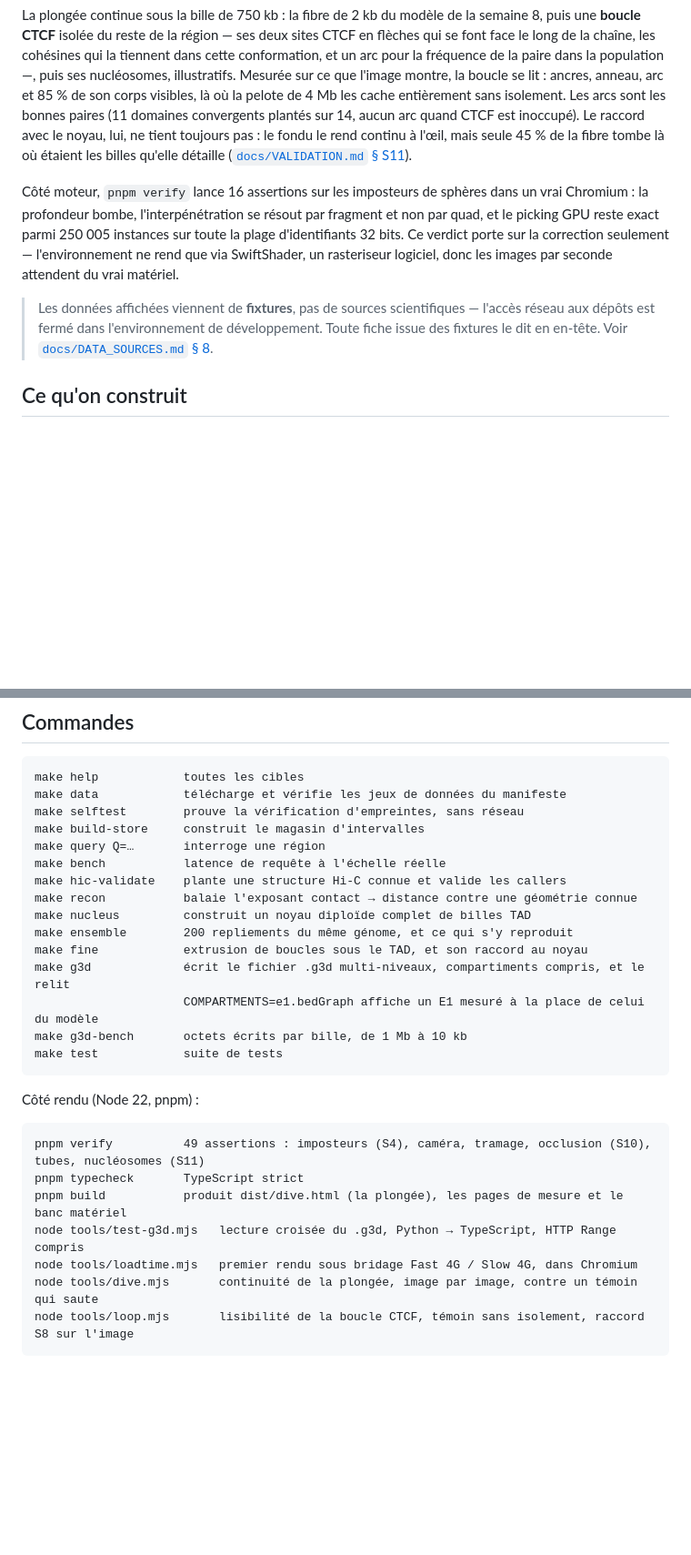
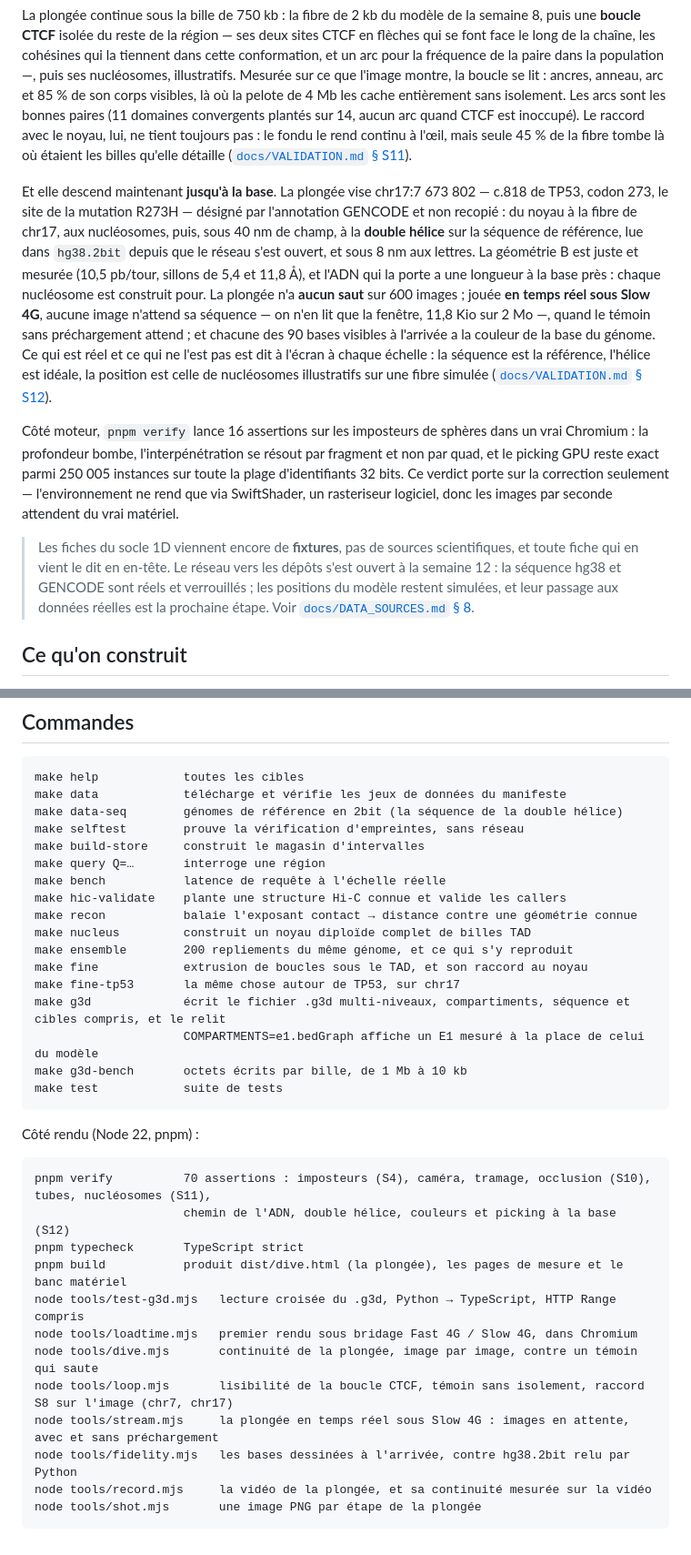
Before and after one commit to Woodz455/Geno, a Markdown page: README.md, 2 parts joined by grey strips. Shown at 91% size. Drawn GitHub-style; blank space fills up the shorter version.

Commit message:
ROADMAP et README : semaine 12 faite
Co-Authored-By: Claude Opus 5.5 <noreply@anthropic.com>
Claude-Session: https://claude.ai/code/session_01JKupJJPs1rrKWYWTVr6eTw

````diff
--- a/README.md
+++ b/README.md
@@ -127,15 +127,30 @@ où la pelote de 4 Mb les cache entièrement sans isolement. Les arcs sont les b
 noyau, lui, ne tient toujours pas : le fondu le rend continu à l'œil, mais seule 45 % de la
 fibre tombe là où étaient les billes qu'elle détaille ([`docs/VALIDATION.md` § S11](docs/VALIDATION.md)).
 
+Et elle descend maintenant **jusqu'à la base**. La plongée vise chr17:7 673 802 — c.818 de TP53,
+codon 273, le site de la mutation R273H — désigné par l'annotation GENCODE et non recopié : du
+noyau à la fibre de chr17, aux nucléosomes, puis, sous 40 nm de champ, à la **double hélice** sur
+la séquence de référence, lue dans `hg38.2bit` depuis que le réseau s'est ouvert, et sous 8 nm
+aux lettres. La géométrie B est juste et mesurée (10,5 pb/tour, sillons de 5,4 et 11,8 Å), et
+l'ADN qui la porte a une longueur à la base près : chaque nucléosome est construit pour.
+La plongée n'a **aucun saut** sur 600 images ; jouée **en temps réel sous Slow 4G**, aucune image
+n'attend sa séquence — on n'en lit que la fenêtre, 11,8 Kio sur 2 Mo —, quand le témoin sans
+préchargement attend ; et chacune des 90 bases visibles à l'arrivée a la couleur de la base du
+génome. Ce qui est réel et ce qui ne l'est pas est dit à l'écran à chaque échelle : la séquence
+est la référence, l'hélice est idéale, la position est celle de nucléosomes illustratifs sur une
+fibre simulée ([`docs/VALIDATION.md` § S12](docs/VALIDATION.md)).
+
 Côté moteur, `pnpm verify` lance 16 assertions sur les imposteurs de sphères dans un vrai
 Chromium : la profondeur bombe, l'interpénétration se résout par fragment et non par quad, et
 le picking GPU reste exact parmi 250 005 instances sur toute la plage d'identifiants 32 bits.
 Ce verdict porte sur la correction seulement — l'environnement ne rend que via SwiftShader,
 un rasteriseur logiciel, donc les images par seconde attendent du vrai matériel.
 
-> Les données affichées viennent de **fixtures**, pas de sources scientifiques — l'accès
-> réseau aux dépôts est fermé dans l'environnement de développement. Toute fiche issue des
-> fixtures le dit en en-tête. Voir [`docs/DATA_SOURCES.md` § 8](docs/DATA_SOURCES.md).
+> Les fiches du socle 1D viennent encore de **fixtures**, pas de sources scientifiques, et toute
+> fiche qui en vient le dit en en-tête. Le réseau vers les dépôts s'est ouvert à la semaine 12 :
+> la séquence hg38 et GENCODE sont réels et verrouillés ; les positions du modèle restent
+> simulées, et leur passage aux données réelles est la prochaine étape. Voir
+> [`docs/DATA_SOURCES.md` § 8](docs/DATA_SOURCES.md).
 
 ## Ce qu'on construit
 
@@ -185,6 +200,7 @@ TypeScript et Three.js/WebGL2 pour le moteur. `igv.js` et HiGlass pour les vues
 ```
 make help            toutes les cibles
 make data            télécharge et vérifie les jeux de données du manifeste
+make data-seq        génomes de référence en 2bit (la séquence de la double hélice)
 make selftest        prouve la vérification d'empreintes, sans réseau
 make build-store     construit le magasin d'intervalles
 make query Q=…       interroge une région
@@ -194,7 +210,8 @@ make recon           balaie l'exposant contact → distance contre une géométr
 make nucleus         construit un noyau diploïde complet de billes TAD
 make ensemble        200 repliements du même génome, et ce qui s'y reproduit
 make fine            extrusion de boucles sous le TAD, et son raccord au noyau
-make g3d             écrit le fichier .g3d multi-niveaux, compartiments compris, et le relit
+make fine-tp53       la même chose autour de TP53, sur chr17
+make g3d             écrit le fichier .g3d multi-niveaux, compartiments, séquence et cibles compris, et le relit
                      COMPARTMENTS=e1.bedGraph affiche un E1 mesuré à la place de celui du modèle
 make g3d-bench       octets écrits par bille, de 1 Mb à 10 kb
 make test            suite de tests
@@ -203,11 +220,16 @@ make test            suite de tests
 Côté rendu (Node 22, pnpm) :
 
 ```
-pnpm verify          49 assertions : imposteurs (S4), caméra, tramage, occlusion (S10), tubes, nucléosomes (S11)
+pnpm verify          70 assertions : imposteurs (S4), caméra, tramage, occlusion (S10), tubes, nucléosomes (S11),
+                     chemin de l'ADN, double hélice, couleurs et picking à la base (S12)
 pnpm typecheck       TypeScript strict
 pnpm build           produit dist/dive.html (la plongée), les pages de mesure et le banc matériel
 node tools/test-g3d.mjs   lecture croisée du .g3d, Python → TypeScript, HTTP Range compris
 node tools/loadtime.mjs   premier rendu sous bridage Fast 4G / Slow 4G, dans Chromium
 node tools/dive.mjs       continuité de la plongée, image par image, contre un témoin qui saute
-node tools/loop.mjs       lisibilité de la boucle CTCF, témoin sans isolement, raccord S8 sur l'image
+node tools/loop.mjs       lisibilité de la boucle CTCF, témoin sans isolement, raccord S8 sur l'image (chr7, chr17)
+node tools/stream.mjs     la plongée en temps réel sous Slow 4G : images en attente, avec et sans préchargement
+node tools/fidelity.mjs   les bases dessinées à l'arrivée, contre hg38.2bit relu par Python
+node tools/record.mjs     la vidéo de la plongée, et sa continuité mesurée sur la vidéo
+node tools/shot.mjs       une image PNG par étape de la plongée
 ```
````
Also changed, not shown: other parts of README.md (+3 -3 lines), docs/ROADMAP.md (+13 -0 lines).
